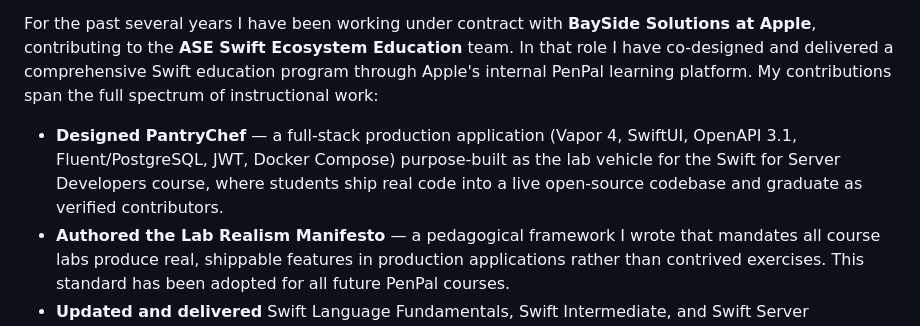
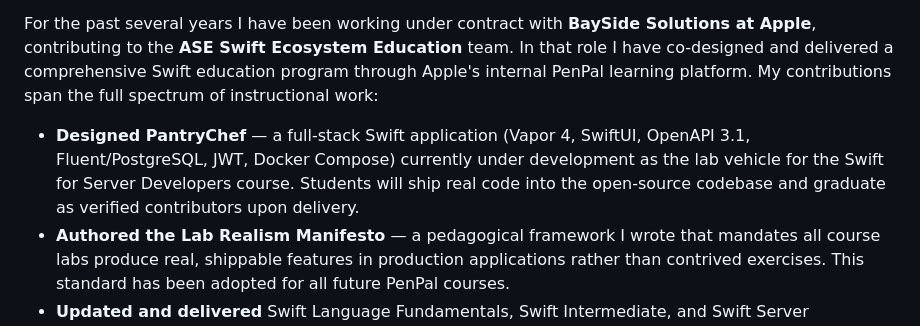
Before and after one commit to ProDataMan/Antoine-Victor, a Markdown page: README.md, the part around the change. Rendered like a GitHub page.

Commit message:
PantryChef: update to In Development status in cover letter

```diff
--- a/README.md
+++ b/README.md
@@ -17,7 +17,7 @@ I am Antoine Victor — a technical trainer, curriculum developer, and software
 
 For the past several years I have been working under contract with **BaySide Solutions at Apple**, contributing to the **ASE Swift Ecosystem Education** team. In that role I have co-designed and delivered a comprehensive Swift education program through Apple's internal PenPal learning platform. My contributions span the full spectrum of instructional work:
 
-- **Designed PantryChef** — a full-stack production application (Vapor 4, SwiftUI, OpenAPI 3.1, Fluent/PostgreSQL, JWT, Docker Compose) purpose-built as the lab vehicle for the Swift for Server Developers course, where students ship real code into a live open-source codebase and graduate as verified contributors.
+- **Designed PantryChef** — a full-stack Swift application (Vapor 4, SwiftUI, OpenAPI 3.1, Fluent/PostgreSQL, JWT, Docker Compose) currently under development as the lab vehicle for the Swift for Server Developers course. Students will ship real code into the open-source codebase and graduate as verified contributors upon delivery.
 - **Authored the Lab Realism Manifesto** — a pedagogical framework I wrote that mandates all course labs produce real, shippable features in production applications rather than contrived exercises. This standard has been adopted for all future PenPal courses.
 - **Updated and delivered** Swift Language Fundamentals, Swift Intermediate, and Swift Server Fundamentals to multiple cohorts of Apple engineers — making major content revisions, reformatting labs, and ensuring each course meets production-quality standards.
 - **Co-designed** Swift for Server Developers and **co-authored** Swift Concurrency, both currently in active development.
```
